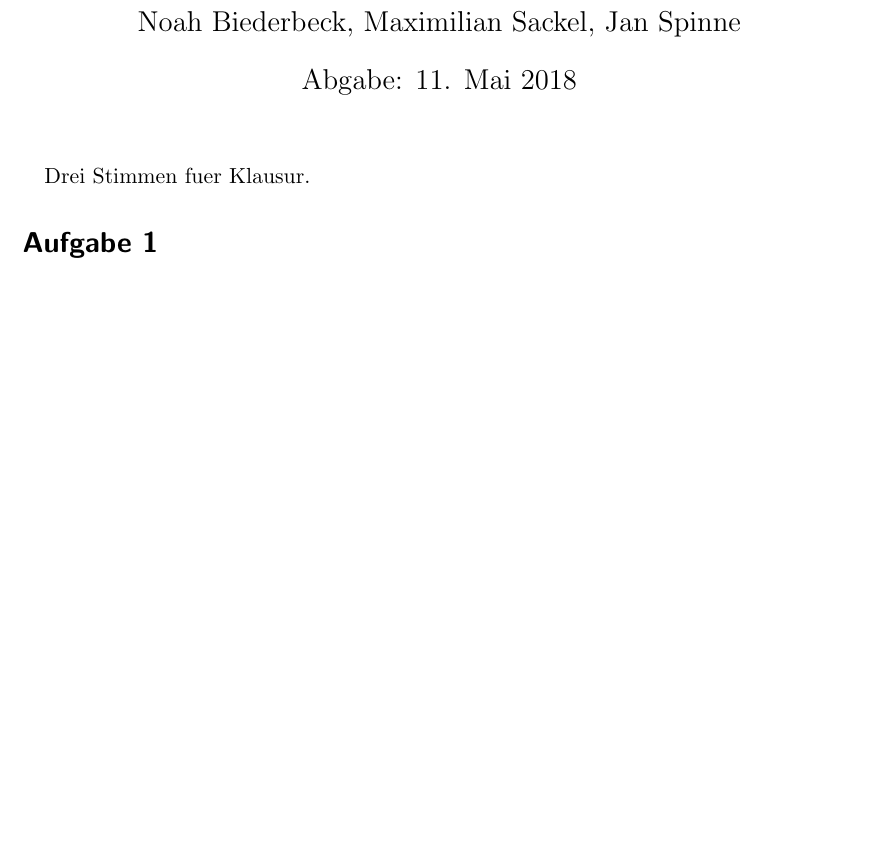
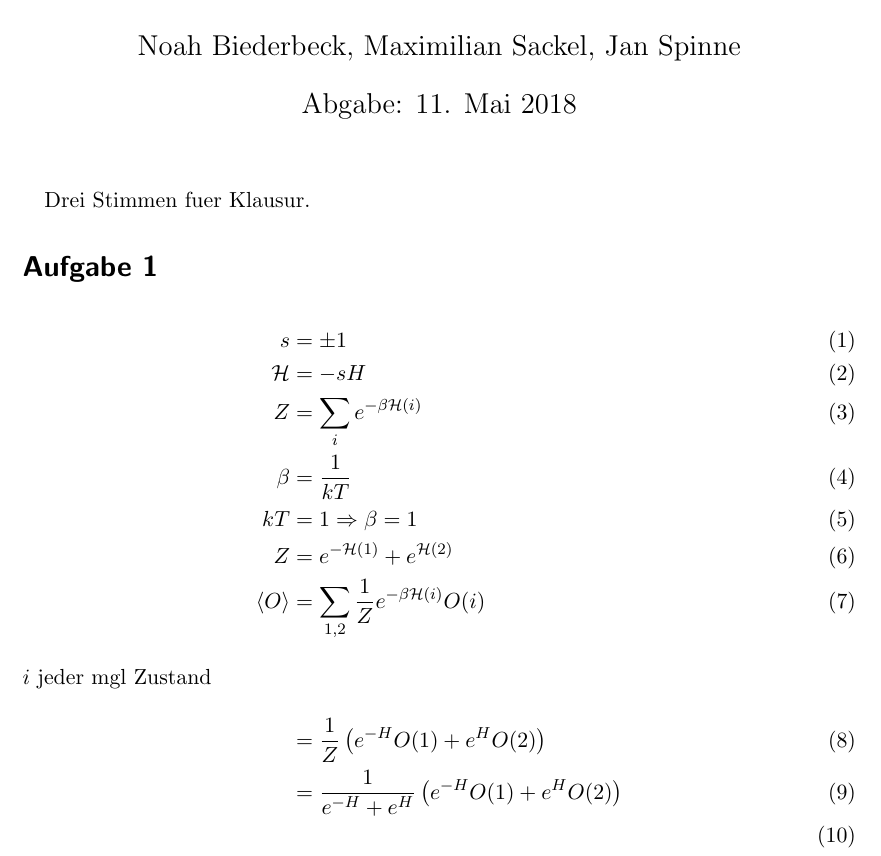
Before and after one commit to nbiederbeck/cp2018, a LaTeX document (03/src/main.tex): part of the page, cut so that both start at the same text, the shorter picture padded with empty space. Compiled offline with pdfLaTeX.

Commit message:
use ansatz from maxi

```diff
--- a/03/src/main.tex
+++ b/03/src/main.tex
@@ -21,4 +21,16 @@
 Drei Stimmen fuer Klausur.
 
 \section*{Aufgabe 1}
+\begin{align}
+  s &= \pm 1 \\
+  \mathcal{H} &= -sH \\
+  Z &= \sum_i e^{-\beta \mathcal{H}(i)} \\
+  \beta &= \frac{1}{kT} \\
+  kT &= 1 \Rightarrow \beta = 1 \\
+  Z &= e^{-\mathcal{H}(1)} + e^{ \mathcal{H}(2) } \\
+  \left<O\right> &= \sum_{1, 2} \frac{1}{Z} e^{-\beta \mathcal{H} (i)} O(i) \\
+  \intertext{$i$ jeder mgl Zustand}
+                 &= \frac{1}{Z} \left( e^{-H} O(1) + e^H  O(2) \right)\\
+                 &= \frac{1}{e^{-H} + e^H} \left( e^{-H} O(1) + e^H  O(2) \right) \\
+\end{align}
 \end{document}
```
Also changed, not shown: 1 other file.
